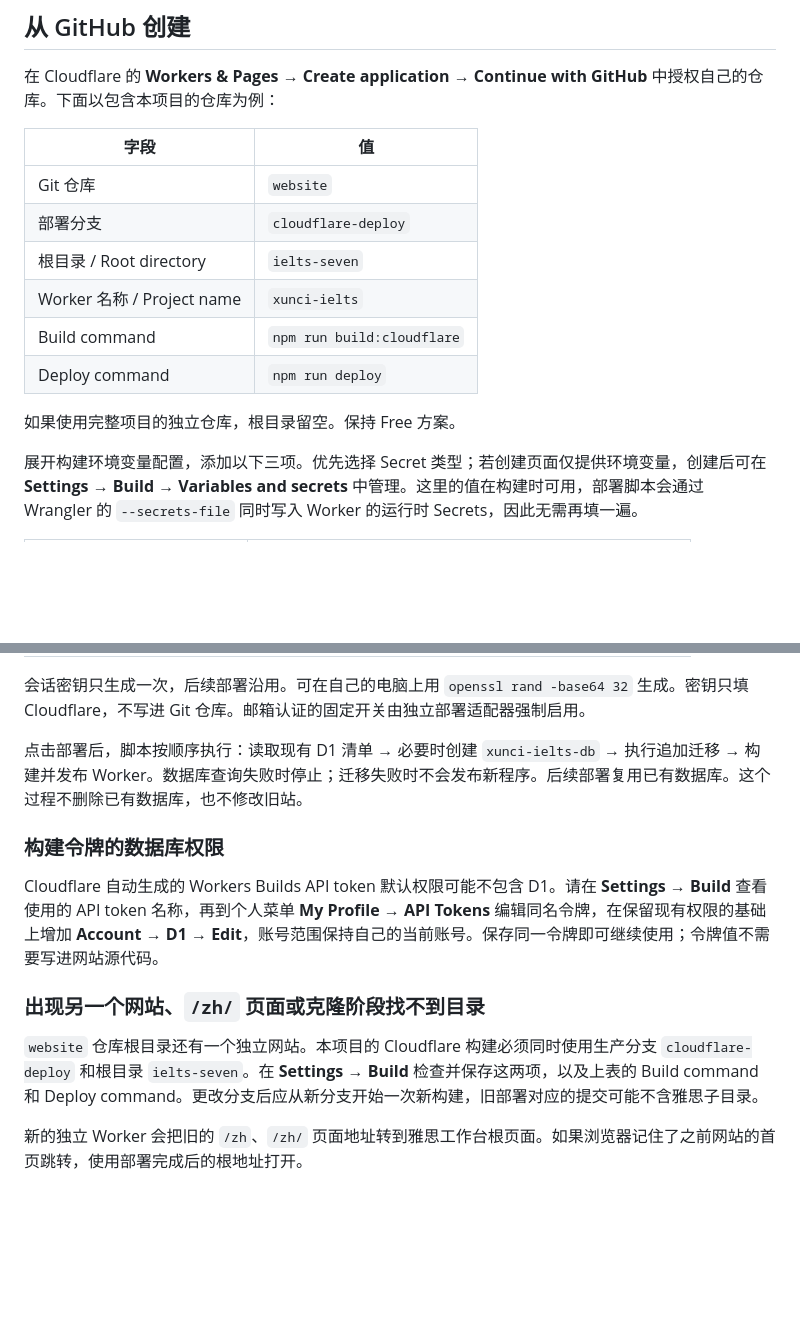
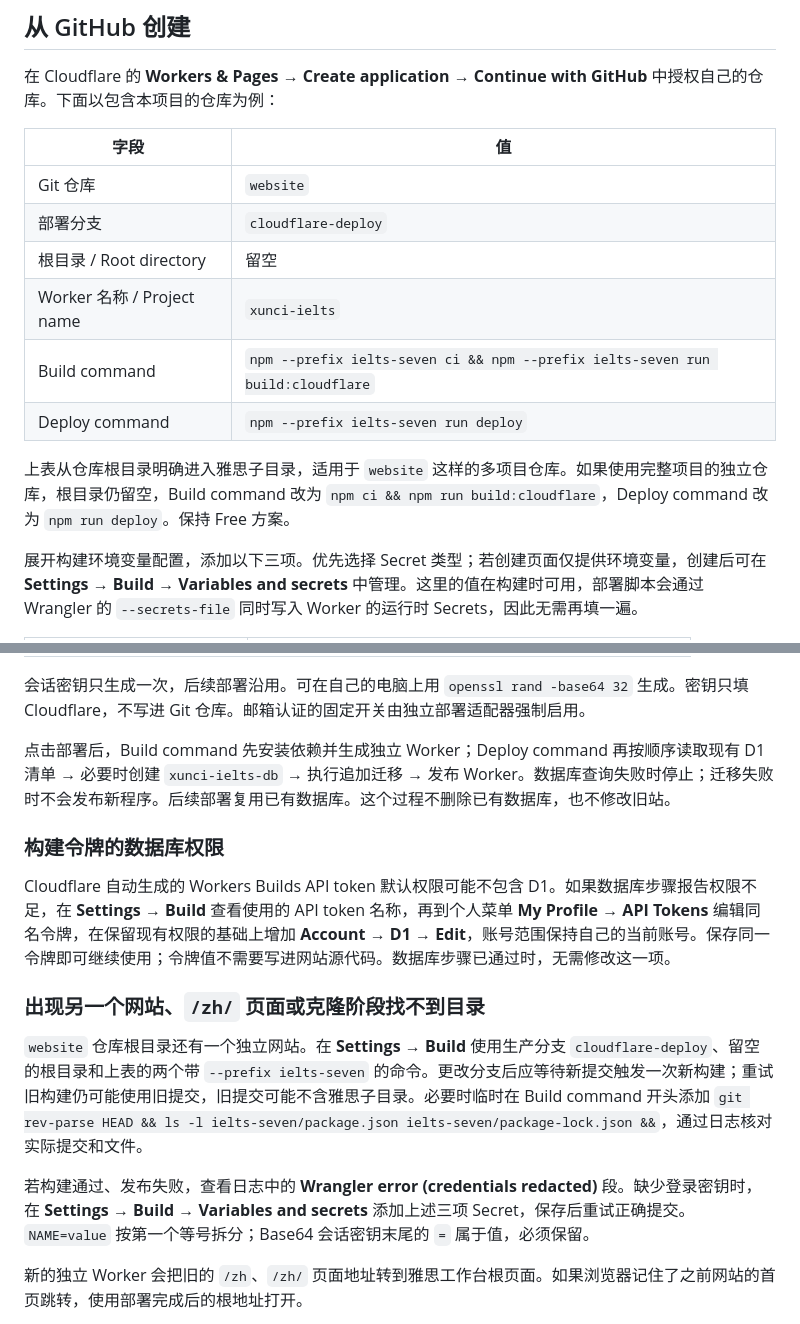
Before and after one commit to RINUNNORASI/website, a Markdown page: ielts-seven/docs/CLOUDFLARE_SETUP.md, 2 parts joined by grey strips. GitHub-like rendering; blank space fills up the shorter version.

Commit message:
Document verified monorepo Cloudflare build settings and secret handling

```diff
--- a/ielts-seven/docs/CLOUDFLARE_SETUP.md
+++ b/ielts-seven/docs/CLOUDFLARE_SETUP.md
@@ -10,12 +10,12 @@
 | --- | --- |
 | Git 仓库 | `website` |
 | 部署分支 | `cloudflare-deploy` |
-| 根目录 / Root directory | `ielts-seven` |
+| 根目录 / Root directory | 留空 |
 | Worker 名称 / Project name | `xunci-ielts` |
-| Build command | `npm run build:cloudflare` |
-| Deploy command | `npm run deploy` |
+| Build command | `npm --prefix ielts-seven ci && npm --prefix ielts-seven run build:cloudflare` |
+| Deploy command | `npm --prefix ielts-seven run deploy` |
 
-如果使用完整项目的独立仓库，根目录留空。保持 Free 方案。
+上表从仓库根目录明确进入雅思子目录，适用于 `website` 这样的多项目仓库。如果使用完整项目的独立仓库，根目录仍留空，Build command 改为 `npm ci && npm run build:cloudflare`，Deploy command 改为 `npm run deploy`。保持 Free 方案。
 
 展开构建环境变量配置，添加以下三项。优先选择 Secret 类型；若创建页面仅提供环境变量，创建后可在 **Settings → Build → Variables and secrets** 中管理。这里的值在构建时可用，部署脚本会通过 Wrangler 的 `--secrets-file` 同时写入 Worker 的运行时 Secrets，因此无需再填一遍。
 
@@ -27,15 +27,17 @@
 
 会话密钥只生成一次，后续部署沿用。可在自己的电脑上用 `openssl rand -base64 32` 生成。密钥只填 Cloudflare，不写进 Git 仓库。邮箱认证的固定开关由独立部署适配器强制启用。
 
-点击部署后，脚本按顺序执行：读取现有 D1 清单 → 必要时创建 `xunci-ielts-db` → 执行追加迁移 → 构建并发布 Worker。数据库查询失败时停止；迁移失败时不会发布新程序。后续部署复用已有数据库。这个过程不删除已有数据库，也不修改旧站。
+点击部署后，Build command 先安装依赖并生成独立 Worker；Deploy command 再按顺序读取现有 D1 清单 → 必要时创建 `xunci-ielts-db` → 执行追加迁移 → 发布 Worker。数据库查询失败时停止；迁移失败时不会发布新程序。后续部署复用已有数据库。这个过程不删除已有数据库，也不修改旧站。
 
 ### 构建令牌的数据库权限
 
-Cloudflare 自动生成的 Workers Builds API token 默认权限可能不包含 D1。请在 **Settings → Build** 查看使用的 API token 名称，再到个人菜单 **My Profile → API Tokens** 编辑同名令牌，在保留现有权限的基础上增加 **Account → D1 → Edit**，账号范围保持自己的当前账号。保存同一令牌即可继续使用；令牌值不需要写进网站源代码。
+Cloudflare 自动生成的 Workers Builds API token 默认权限可能不包含 D1。如果数据库步骤报告权限不足，在 **Settings → Build** 查看使用的 API token 名称，再到个人菜单 **My Profile → API Tokens** 编辑同名令牌，在保留现有权限的基础上增加 **Account → D1 → Edit**，账号范围保持自己的当前账号。保存同一令牌即可继续使用；令牌值不需要写进网站源代码。数据库步骤已通过时，无需修改这一项。
 
 ### 出现另一个网站、`/zh/` 页面或克隆阶段找不到目录
 
-`website` 仓库根目录还有一个独立网站。本项目的 Cloudflare 构建必须同时使用生产分支 `cloudflare-deploy` 和根目录 `ielts-seven`。在 **Settings → Build** 检查并保存这两项，以及上表的 Build command 和 Deploy command。更改分支后应从新分支开始一次新构建，旧部署对应的提交可能不含雅思子目录。
+`website` 仓库根目录还有一个独立网站。在 **Settings → Build** 使用生产分支 `cloudflare-deploy`、留空的根目录和上表的两个带 `--prefix ielts-seven` 的命令。更改分支后应等待新提交触发一次新构建；重试旧构建仍可能使用旧提交，旧提交可能不含雅思子目录。必要时临时在 Build command 开头添加 `git rev-parse HEAD && ls -l ielts-seven/package.json ielts-seven/package-lock.json &&`，通过日志核对实际提交和文件。
+
+若构建通过、发布失败，查看日志中的 **Wrangler error (credentials redacted)** 段。缺少登录密钥时，在 **Settings → Build → Variables and secrets** 添加上述三项 Secret，保存后重试正确提交。`NAME=value` 按第一个等号拆分；Base64 会话密钥末尾的 `=` 属于值，必须保留。
 
 新的独立 Worker 会把旧的 `/zh`、`/zh/` 页面地址转到雅思工作台根页面。如果浏览器记住了之前网站的首页跳转，使用部署完成后的根地址打开。
 
```
